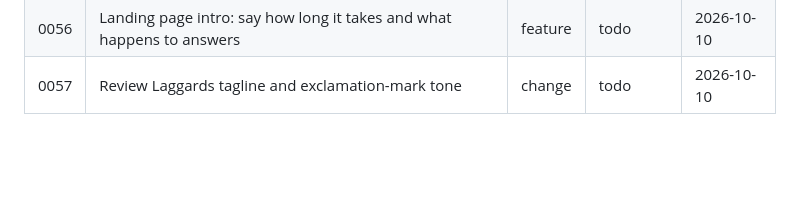
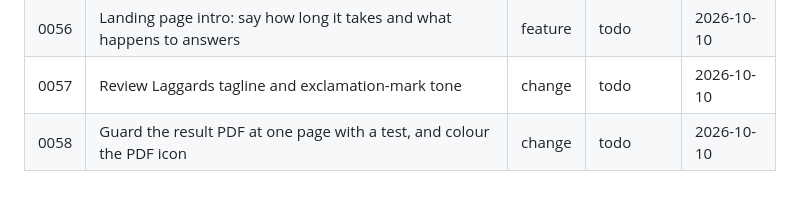
Before and after one commit to TSpice534/monkey-puzzle, a Markdown page: backlog/BACKLOG.md, the part around the change. GitHub-like rendering; blank space fills up the shorter version.

```diff
--- a/backlog/BACKLOG.md
+++ b/backlog/BACKLOG.md
@@ -59,3 +59,4 @@
 | 0055 | Replace placeholder persona icons with a consistent set | change | todo | 2026-10-10 |
 | 0056 | Landing page intro: say how long it takes and what happens to answers | feature | todo | 2026-10-10 |
 | 0057 | Review Laggards tagline and exclamation-mark tone | change | todo | 2026-10-10 |
+| 0058 | Guard the result PDF at one page with a test, and colour the PDF icon | change | todo | 2026-10-10 |
```
Also changed, not shown: DESIGN.md (+3 -5 lines), backlog/0058-pdf-page-count-test-and-icon-colour.md (added, +17 -0 lines).
